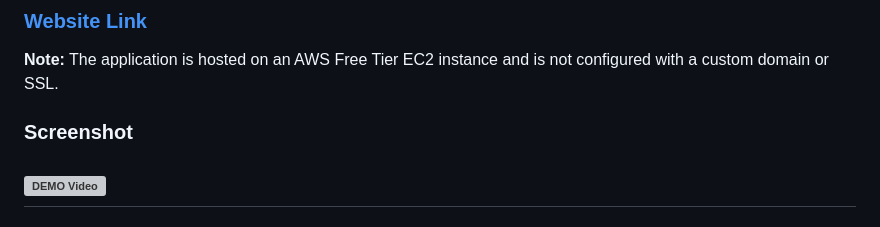
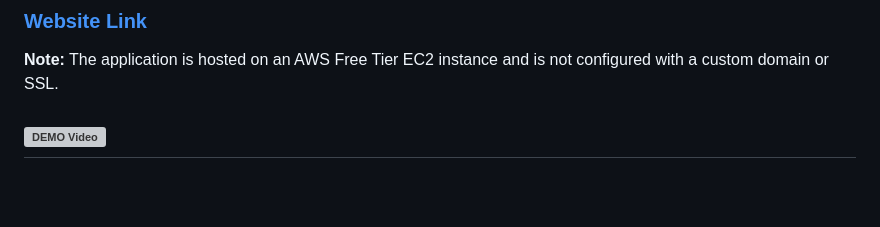
Before and after one commit to codedchaitanya/AlgoDev, a Markdown page: README.md, the part around the change. Rendered like a GitHub page; blank space fills up the shorter version; grey boxes are pictures that could not be loaded.

```diff
--- a/README.md
+++ b/README.md
@@ -13,8 +13,6 @@ Roy'sCode is a full-stack web application that provides a complete competitive p
 ### **[Website Link](http://43.204.98.112:8000/)**
 
 **Note:** The application is hosted on an AWS Free Tier EC2 instance and is not configured with a custom domain or SSL.
-
-### Screenshot
 
 ![DEMO Video](https://drive.google.com/drive/folders/1wSndazeoIzb_UPJDNI1fZTUCWGoY-n-S)
 ---
```
